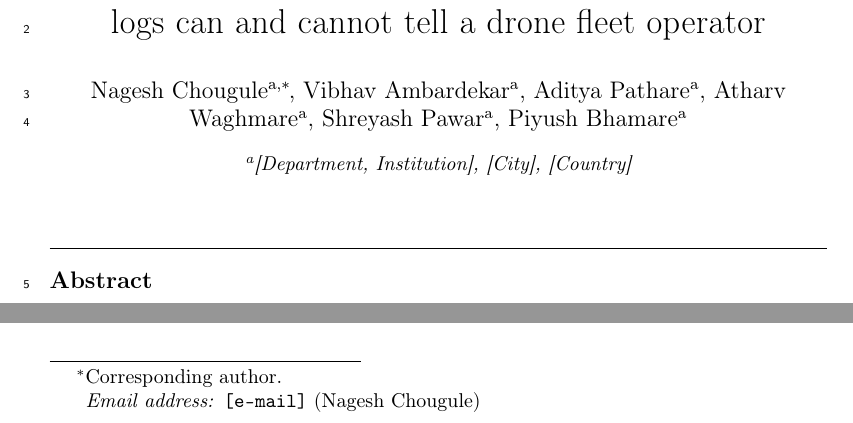
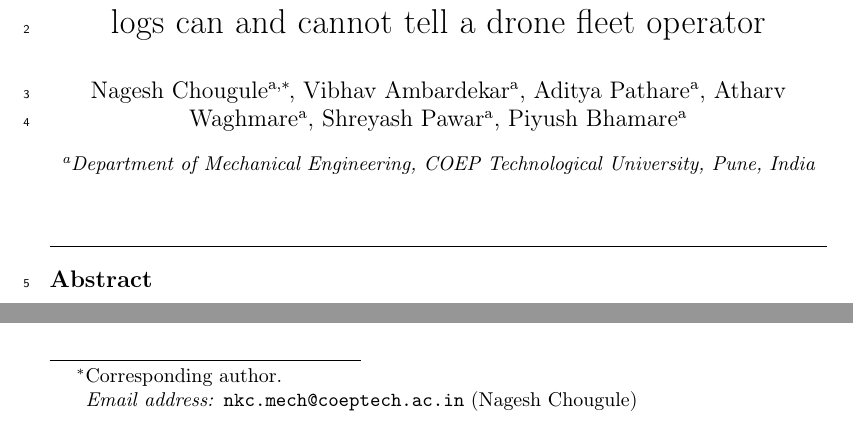
Before and after one commit to AdityaPathare46/aerofleet, a LaTeX paper (docs/paper/latex/main.tex): two parts of page 1 of 31, joined at a grey line, cut so that both start at the same text. Compiled offline with pdfLaTeX.

Commit message:
Paper: affiliation (Mechanical Engineering, COEP Technological University, Pune) and corresponding e-mail
Co-Authored-By: Claude Opus 5.5 <noreply@anthropic.com>

```diff
--- a/docs/paper/latex/main.tex
+++ b/docs/paper/latex/main.tex
@@ -20,17 +20,17 @@
 
 \title{Evidence, not verdicts: what 479,547 public PX4 flight logs can and cannot tell a drone fleet operator}
 
-% ---- Authors (affiliation and e-mail to be completed) ----
+% ---- Authors ----
 \author[a]{Nagesh Chougule\corref{cor1}}
-\ead{[e-mail]}
+\ead{nkc.mech@coeptech.ac.in}
 \author[a]{Vibhav Ambardekar}
 \author[a]{Aditya Pathare}
 \author[a]{Atharv Waghmare}
 \author[a]{Shreyash Pawar}
 \author[a]{Piyush Bhamare}
 \cortext[cor1]{Corresponding author.}
-\affiliation[a]{organization={[Department, Institution]},
-            city={[City]}, country={[Country]}}
+\affiliation[a]{organization={Department of Mechanical Engineering, COEP Technological University},
+            city={Pune}, country={India}}
 
 \begin{abstract}
 Flight logs are increasingly expected to explain why a small drone crashed. We tested that expectation on the public
```
Also changed, not shown: docs/paper/latex/cover_letter.tex (+2 -2 lines), docs/paper/latex/main.pdf, docs/paper/submission/cover_letter.pdf, docs/paper/submission/manuscript.pdf, 1 other file.
